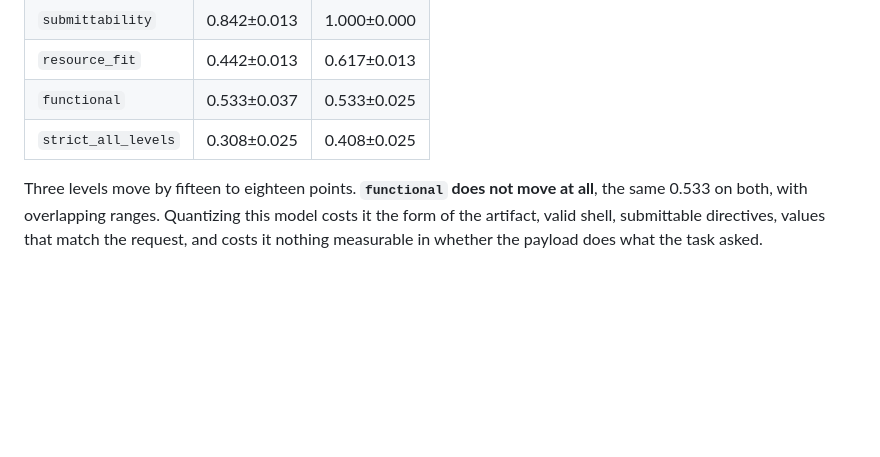
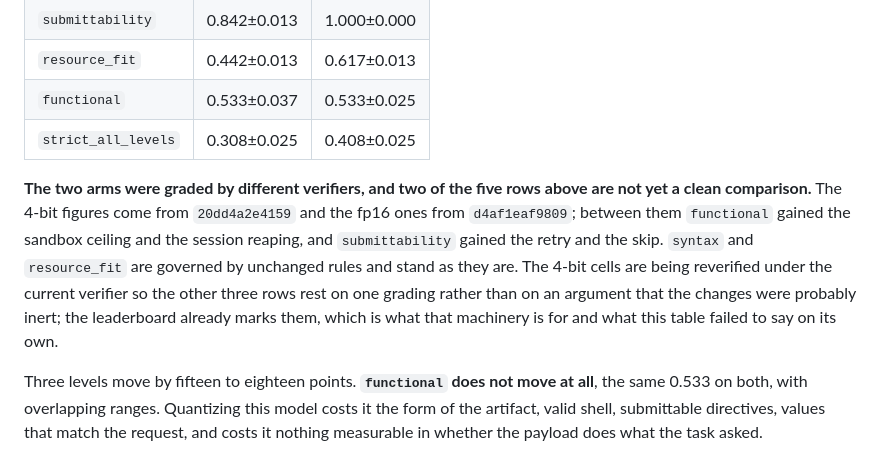
Before and after one commit to antoniorotundo2/anvil, a Markdown page: docs/OBSERVED_FAILURES.md, the part around the change. GitHub-like rendering; blank space fills up the shorter version.

Commit message:
say which verifier graded which arm

```diff
--- a/docs/OBSERVED_FAILURES.md
+++ b/docs/OBSERVED_FAILURES.md
@@ -991,6 +991,15 @@ n=5, same tasks, graded in the same container under the `bash` executor:
 | `functional` | 0.533±0.037 | 0.533±0.025 |
 | `strict_all_levels` | 0.308±0.025 | 0.408±0.025 |
 
+**The two arms were graded by different verifiers, and two of the five rows above are not yet a
+clean comparison.** The 4-bit figures come from `20dd4a2e4159` and the fp16 ones from
+`d4af1eaf9809`; between them `functional` gained the sandbox ceiling and the session reaping, and
+`submittability` gained the retry and the skip. `syntax` and `resource_fit` are governed by
+unchanged rules and stand as they are. The 4-bit cells are being reverified under the current
+verifier so the other three rows rest on one grading rather than on an argument that the changes
+were probably inert; the leaderboard already marks them, which is what that machinery is for and
+what this table failed to say on its own.
+
 Three levels move by fifteen to eighteen points. **`functional` does not move at all**, the same
 0.533 on both, with overlapping ranges. Quantizing this model costs it the form of the artifact,
 valid shell, submittable directives, values that match the request, and costs it nothing measurable
```
